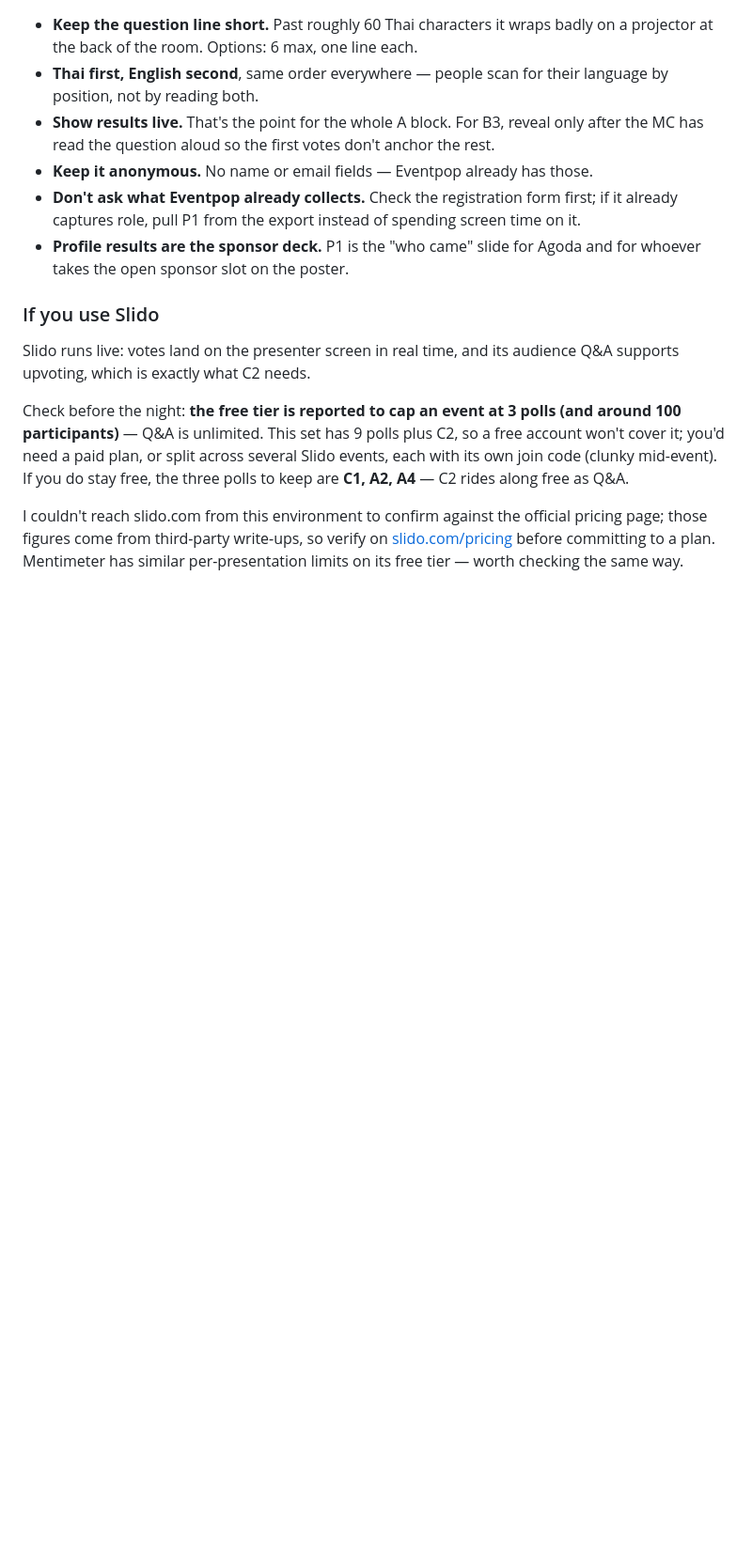
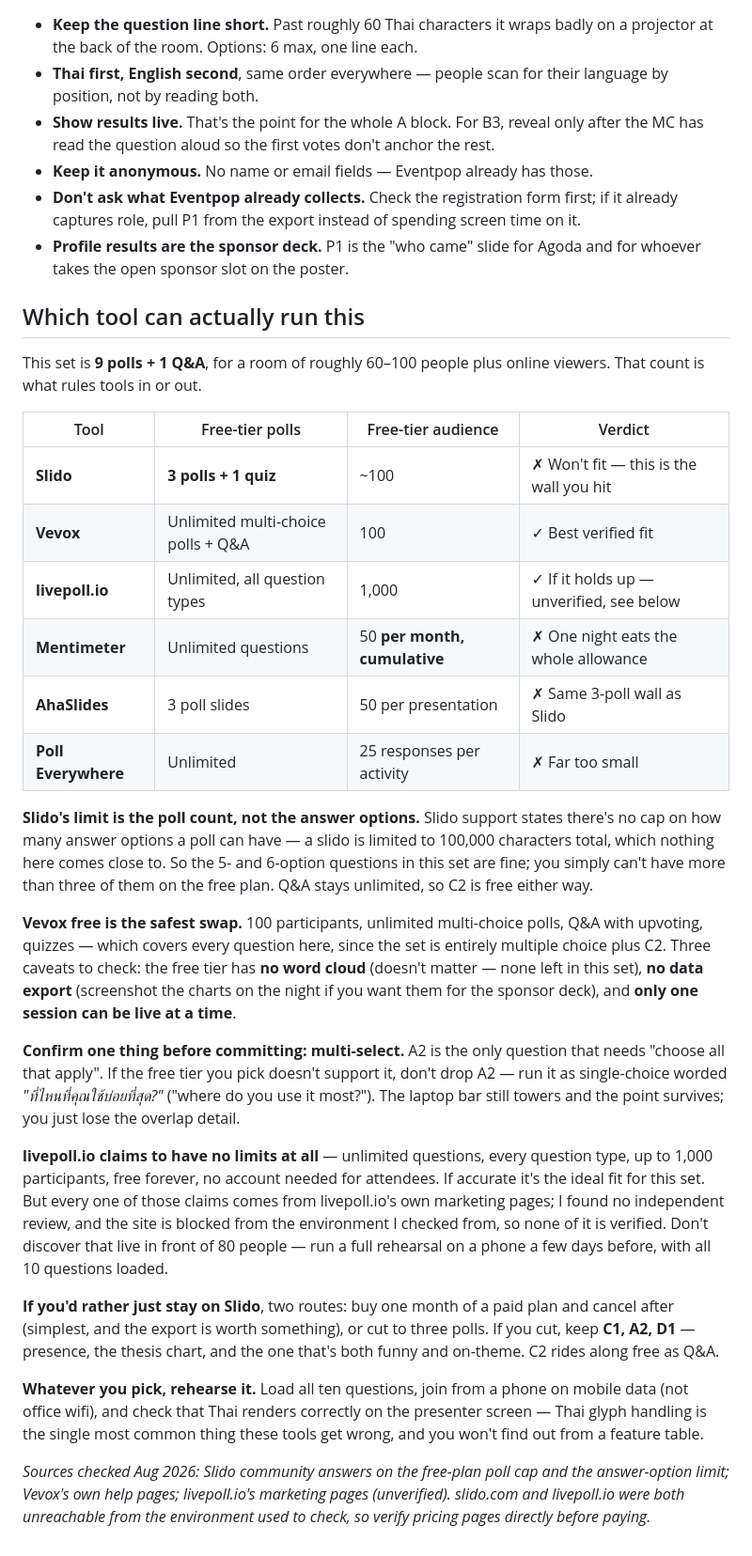
Before and after one commit to siriwatknp/jun-meetups, a Markdown page: docs/live-poll-claude-code-3.md, the part around the change. Shown at 94% size. GitHub-like rendering; blank space fills up the shorter version.

Commit message:
Live poll: replace Slido note with a tool comparison
Slido free caps an event at 3 polls, which this 9-poll set cannot fit;
the answer-option count was never the limit. Adds Vevox and livepoll.io as
candidates, a multi-select fallback for A2, and a rehearsal checklist.

Co-Authored-By: Claude Opus 5 <noreply@anthropic.com>
Claude-Session: https://claude.ai/code/session_01BrEN4uiQToW46YEWm5gWtV

```diff
--- a/docs/live-poll-claude-code-3.md
+++ b/docs/live-poll-claude-code-3.md
@@ -253,18 +253,55 @@ closing question needed.
 - **Profile results are the sponsor deck.** P1 is the "who came" slide for Agoda and for
   whoever takes the open sponsor slot on the poster.
 
-### If you use Slido
+## Which tool can actually run this
 
-Slido runs live: votes land on the presenter screen in real time, and its audience Q&A supports
-upvoting, which is exactly what C2 needs.
+This set is **9 polls + 1 Q&A**, for a room of roughly 60–100 people plus online viewers.
+That count is what rules tools in or out.
 
-Check before the night: **the free tier is reported to cap an event at 3 polls (and around 100
-participants)** — Q&A is unlimited. This set has 9 polls plus C2, so a free account won't cover
-it; you'd need a paid plan, or split across several Slido events, each with its own join code
-(clunky mid-event). If you do stay free, the three polls to keep are **C1, A2, A4** — C2 rides
-along free as Q&A.
+| Tool | Free-tier polls | Free-tier audience | Verdict |
+|---|---|---|---|
+| **Slido** | **3 polls + 1 quiz** | ~100 | ✗ Won't fit — this is the wall you hit |
+| **Vevox** | Unlimited multi-choice polls + Q&A | 100 | ✓ Best verified fit |
+| **livepoll.io** | Unlimited, all question types | 1,000 | ✓ If it holds up — unverified, see below |
+| **Mentimeter** | Unlimited questions | 50 **per month, cumulative** | ✗ One night eats the whole allowance |
+| **AhaSlides** | 3 poll slides | 50 per presentation | ✗ Same 3-poll wall as Slido |
+| **Poll Everywhere** | Unlimited | 25 responses per activity | ✗ Far too small |
 
-I couldn't reach slido.com from this environment to confirm against the official pricing page;
-those figures come from third-party write-ups, so verify on
-[slido.com/pricing](https://www.slido.com/pricing) before committing to a plan. Mentimeter has
-similar per-presentation limits on its free tier — worth checking the same way.
+**Slido's limit is the poll count, not the answer options.** Slido support states there's no cap
+on how many answer options a poll can have — a slido is limited to 100,000 characters total,
+which nothing here comes close to. So the 5- and 6-option questions in this set are fine; you
+simply can't have more than three of them on the free plan. Q&A stays unlimited, so C2 is free
+either way.
+
+**Vevox free is the safest swap.** 100 participants, unlimited multi-choice polls, Q&A with
+upvoting, quizzes — which covers every question here, since the set is entirely multiple choice
+plus C2. Three caveats to check: the free tier has **no word cloud** (doesn't matter — none left
+in this set), **no data export** (screenshot the charts on the night if you want them for the
+sponsor deck), and **only one session can be live at a time**.
+
+**Confirm one thing before committing: multi-select.** A2 is the only question that needs
+"choose all that apply". If the free tier you pick doesn't support it, don't drop A2 — run it as
+single-choice worded *"ที่ไหนที่คุณใช้บ่อยที่สุด?"* ("where do you use it most?"). The laptop
+bar still towers and the point survives; you just lose the overlap detail.
+
+**livepoll.io claims to have no limits at all** — unlimited questions, every question type, up
+to 1,000 participants, free forever, no account needed for attendees. If accurate it's the ideal
+fit for this set. But every one of those claims comes from livepoll.io's own marketing pages; I
+found no independent review, and the site is blocked from the environment I checked from, so
+none of it is verified. Don't discover that live in front of 80 people — run a full rehearsal on
+a phone a few days before, with all 10 questions loaded.
+
+**If you'd rather just stay on Slido**, two routes: buy one month of a paid plan and cancel
+after (simplest, and the export is worth something), or cut to three polls. If you cut, keep
+**C1, A2, D1** — presence, the thesis chart, and the one that's both funny and on-theme. C2
+rides along free as Q&A.
+
+**Whatever you pick, rehearse it.** Load all ten questions, join from a phone on mobile data
+(not office wifi), and check that Thai renders correctly on the presenter screen — Thai glyph
+handling is the single most common thing these tools get wrong, and you won't find out from a
+feature table.
+
+*Sources checked Aug 2026: Slido community answers on the free-plan poll cap and the answer-option
+limit; Vevox's own help pages; livepoll.io's marketing pages (unverified). slido.com and
+livepoll.io were both unreachable from the environment used to check, so verify pricing pages
+directly before paying.*
```
